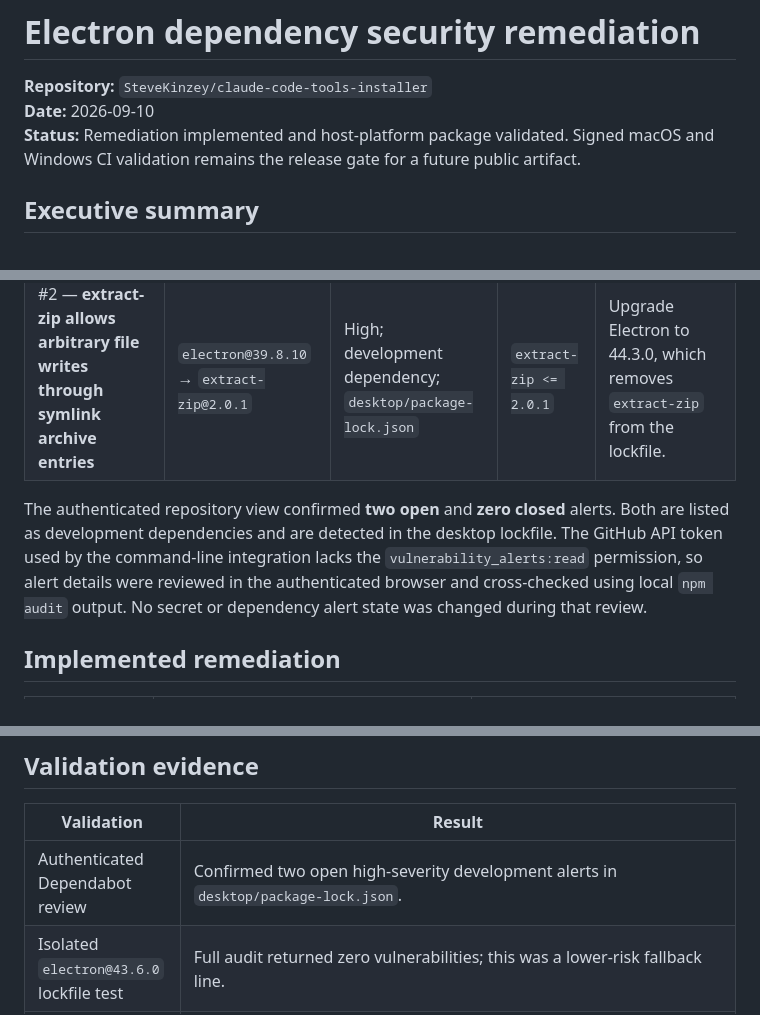
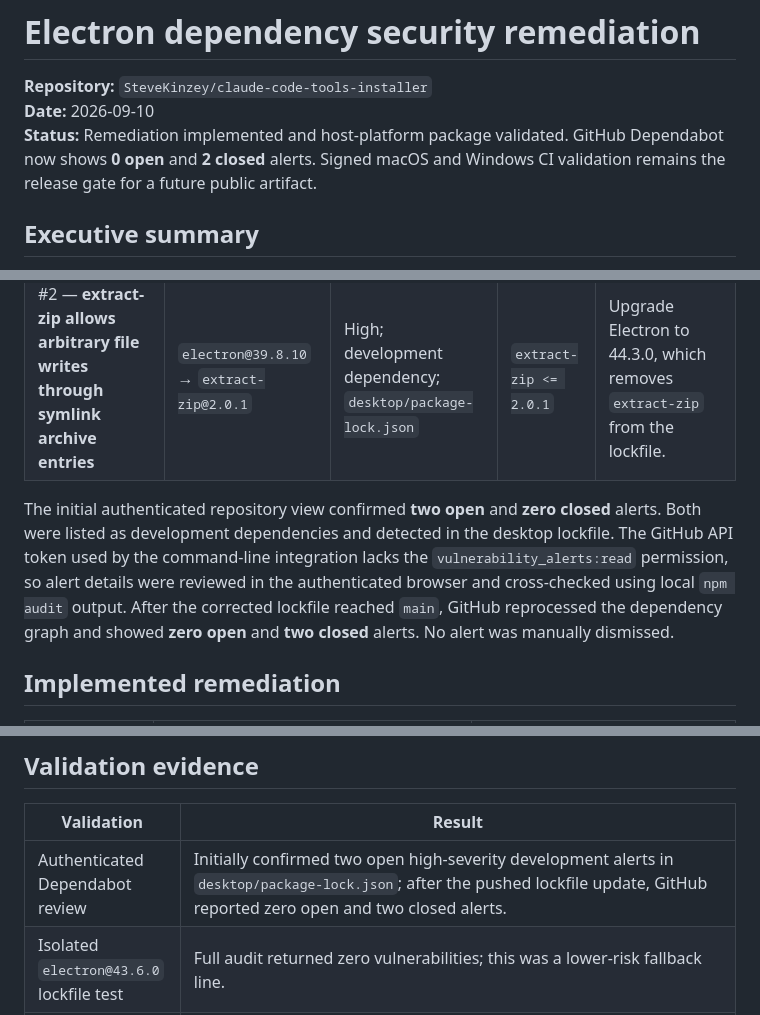
Before and after one commit to SteveKinzey/claude-code-tools-installer, a Markdown page: docs/security-remediation-2026-09-10.md, 3 parts joined by grey strips. GitHub-like rendering.

Commit message:
docs: record Dependabot alert resolution

```diff
--- a/docs/security-remediation-2026-09-10.md
+++ b/docs/security-remediation-2026-09-10.md
@@ -2,7 +2,7 @@
 
 **Repository:** `SteveKinzey/claude-code-tools-installer`
 **Date:** 2026-09-10
-**Status:** Remediation implemented and host-platform package validated. Signed macOS and Windows CI validation remains the release gate for a future public artifact.
+**Status:** Remediation implemented and host-platform package validated. GitHub Dependabot now shows **0 open** and **2 closed** alerts. Signed macOS and Windows CI validation remains the release gate for a future public artifact.
 
 ## Executive summary
 
@@ -17,7 +17,7 @@ The upgrade is paired with a package engine requirement of Node **22.12.0 or lat
 | #1 — **extract-zip unvalidated symlink path traversal** | `electron@39.8.10` → `extract-zip@2.0.1` | High; development dependency; `desktop/package-lock.json` | `extract-zip <= 2.0.1` | Upgrade Electron to 44.3.0, which removes `extract-zip` from the lockfile. |
 | #2 — **extract-zip allows arbitrary file writes through symlink archive entries** | `electron@39.8.10` → `extract-zip@2.0.1` | High; development dependency; `desktop/package-lock.json` | `extract-zip <= 2.0.1` | Upgrade Electron to 44.3.0, which removes `extract-zip` from the lockfile. |
 
-The authenticated repository view confirmed **two open** and **zero closed** alerts. Both are listed as development dependencies and are detected in the desktop lockfile. The GitHub API token used by the command-line integration lacks the `vulnerability_alerts:read` permission, so alert details were reviewed in the authenticated browser and cross-checked using local `npm audit` output. No secret or dependency alert state was changed during that review.
+The initial authenticated repository view confirmed **two open** and **zero closed** alerts. Both were listed as development dependencies and detected in the desktop lockfile. The GitHub API token used by the command-line integration lacks the `vulnerability_alerts:read` permission, so alert details were reviewed in the authenticated browser and cross-checked using local `npm audit` output. After the corrected lockfile reached `main`, GitHub reprocessed the dependency graph and showed **zero open** and **two closed** alerts. No alert was manually dismissed.
 
 ## Implemented remediation
 
@@ -47,7 +47,7 @@ The output uses only entries from `## Active tools and additions`. It trims Mark
 
 | Validation | Result |
 | --- | --- |
-| Authenticated Dependabot review | Confirmed two open high-severity development alerts in `desktop/package-lock.json`. |
+| Authenticated Dependabot review | Initially confirmed two open high-severity development alerts in `desktop/package-lock.json`; after the pushed lockfile update, GitHub reported zero open and two closed alerts. |
 | Isolated `electron@43.6.0` lockfile test | Full audit returned zero vulnerabilities; this was a lower-risk fallback line. |
 | Isolated `electron@44.3.0` lockfile test | Full audit returned zero vulnerabilities; selected as the current long-lived remediation line. |
 | Deterministic installation | `npm ci` completed against the updated lockfile. |
```
